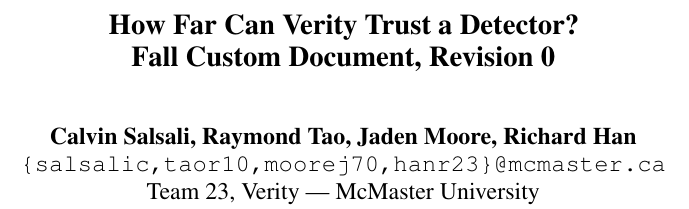
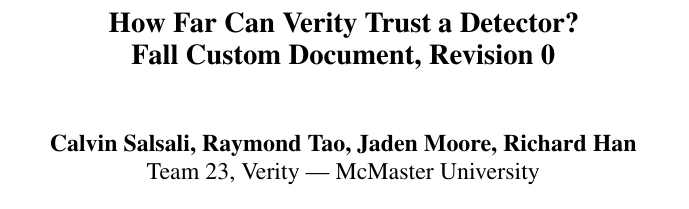
Before and after one commit to richy1337/Verity, a LaTeX paper (docs/CDs/MLReport/main.tex): part of one column of page 1 of 5, cut so that both start at the same text. Compiled offline with pdfLaTeX.

Commit message:
fix(ml-report): remove MacID email line per Wk04 course rule

```diff
--- a/docs/CDs/MLReport/main.tex
+++ b/docs/CDs/MLReport/main.tex
@@ -8,7 +8,6 @@
 \title{How Far Can Verity Trust a Detector?\\
        Fall Custom Document, Revision 0}
 \author{Calvin Salsali, Raymond Tao, Jaden Moore, Richard Han \\
-        \texttt{\{salsalic,taor10,moorej70,hanr23\}@mcmaster.ca} \\
         Team 23, Verity --- McMaster University}
 \newcommand{\repo}{https://github.com/richy1337/Verity}
 \newcommand{\papers}{\repo/blob/main/pdfs}
```
Also changed, not shown: pdfs/CDs/MLReport/main.pdf.
